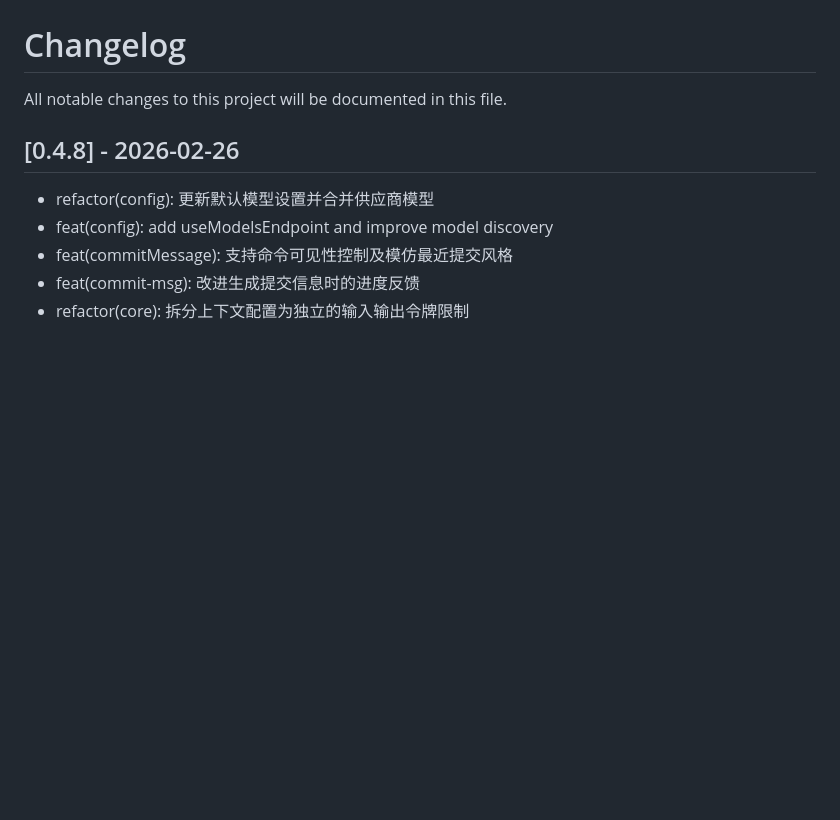
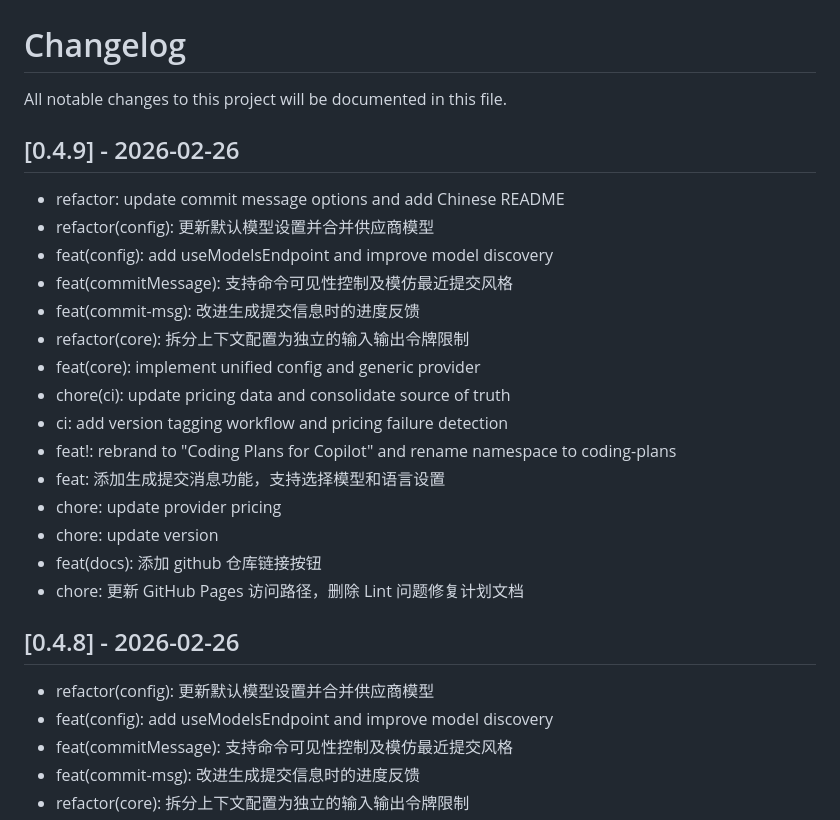
Before and after one commit to jqknono/chinese-llm-for-copilot, a Markdown page: CHANGELOG.md, the part around the change. GitHub-like rendering; blank space fills up the shorter version.

Commit message:
chore(changelog): add 0.4.9 release notes

```diff
--- a/CHANGELOG.md
+++ b/CHANGELOG.md
@@ -1,6 +1,23 @@
 # Changelog
 
 All notable changes to this project will be documented in this file.
+
+## [0.4.9] - 2026-02-26
+- refactor: update commit message options and add Chinese README
+- refactor(config): 更新默认模型设置并合并供应商模型
+- feat(config): add useModelsEndpoint and improve model discovery
+- feat(commitMessage): 支持命令可见性控制及模仿最近提交风格
+- feat(commit-msg): 改进生成提交信息时的进度反馈
+- refactor(core): 拆分上下文配置为独立的输入输出令牌限制
+- feat(core): implement unified config and generic provider
+- chore(ci): update pricing data and consolidate source of truth
+- ci: add version tagging workflow and pricing failure detection
+- feat!: rebrand to "Coding Plans for Copilot" and rename namespace to coding-plans
+- feat: 添加生成提交消息功能，支持选择模型和语言设置
+- chore: update provider pricing
+- chore: update version
+- feat(docs): 添加 github 仓库链接按钮
+- chore: 更新 GitHub Pages 访问路径，删除 Lint 问题修复计划文档
 
 ## [0.4.8] - 2026-02-26
 - refactor(config): 更新默认模型设置并合并供应商模型
```
